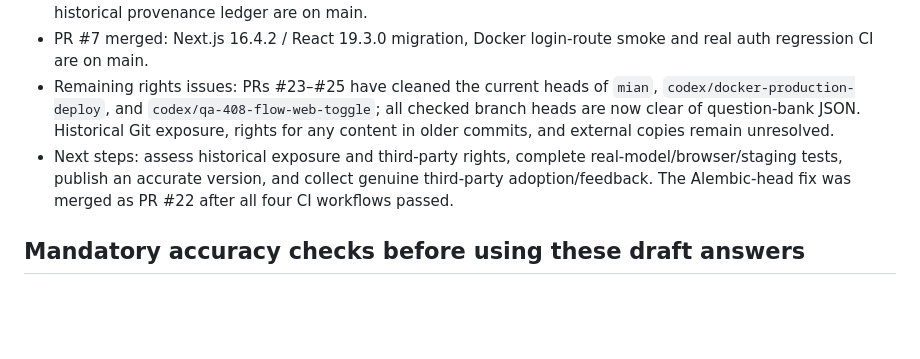
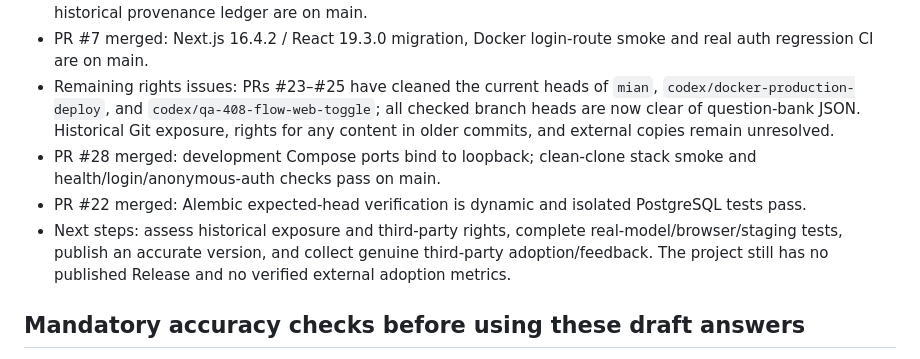
Before and after one commit to Xiaomuw/Learning-assistant, a Markdown page: docs/CODEX_FOR_OSS_APPLICATION_DRAFT.md, the part around the change. Rendered like a GitHub page; blank space fills up the shorter version.

Commit message:
docs(release): refresh readiness after clean-clone smoke

```diff
--- a/docs/CODEX_FOR_OSS_APPLICATION_DRAFT.md
+++ b/docs/CODEX_FOR_OSS_APPLICATION_DRAFT.md
@@ -39,7 +39,9 @@ This is an early-stage public project. The main branch now excludes the unverifi
 - PR #3 merged: Apache-2.0, license scope, English README, governance templates, Dependabot, CI and historical provenance ledger are on main.
 - PR #7 merged: Next.js 16.4.2 / React 19.3.0 migration, Docker login-route smoke and real auth regression CI are on main.
 - Remaining rights issues: PRs #23–#25 have cleaned the current heads of `mian`, `codex/docker-production-deploy`, and `codex/qa-408-flow-web-toggle`; all checked branch heads are now clear of question-bank JSON. Historical Git exposure, rights for any content in older commits, and external copies remain unresolved.
-- Next steps: assess historical exposure and third-party rights, complete real-model/browser/staging tests, publish an accurate version, and collect genuine third-party adoption/feedback. The Alembic-head fix was merged as PR #22 after all four CI workflows passed.
+- PR #28 merged: development Compose ports bind to loopback; clean-clone stack smoke and health/login/anonymous-auth checks pass on main.
+- PR #22 merged: Alembic expected-head verification is dynamic and isolated PostgreSQL tests pass.
+- Next steps: assess historical exposure and third-party rights, complete real-model/browser/staging tests, publish an accurate version, and collect genuine third-party adoption/feedback. The project still has no published Release and no verified external adoption metrics.
 
 ## Mandatory accuracy checks before using these draft answers
 
```
